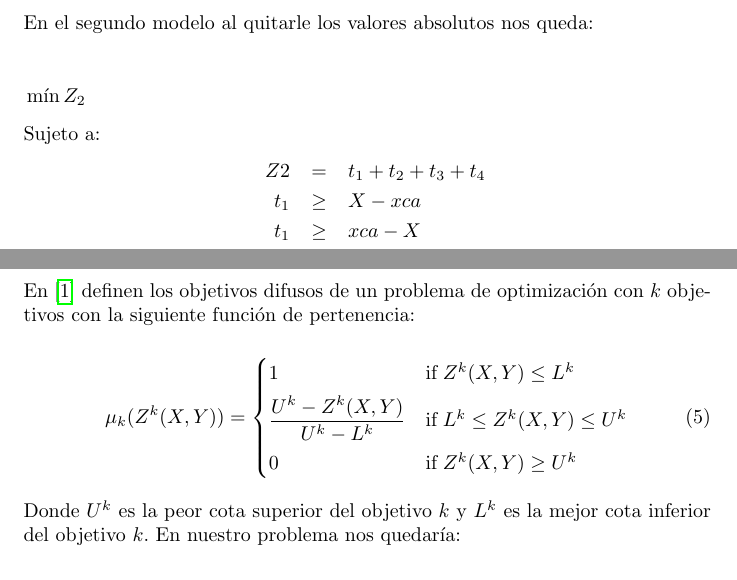
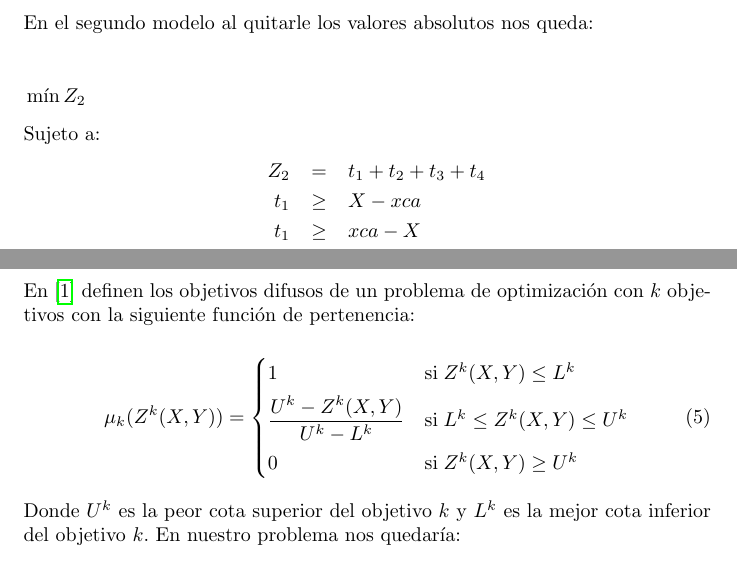
Before and after one commit to dcordb/locating-facilities, a LaTeX document (report/main.tex, which reads report/body/fussymodel.tex): two parts of page 8 of 12, joined at a grey line, cut so that both start at the same text. Compiled offline with pdfLaTeX.

Commit message:
Fix typo

```diff
--- a/report/body/fussymodel.tex
+++ b/report/body/fussymodel.tex
@@ -72,7 +72,7 @@ En el segundo modelo al quitarle los valores absolutos nos queda:
 \end{flalign*}
 Sujeto a:
 \begin{eqnarray*}
-    Z2 &=& t_1 + t_2 + t_3 + t_4 \\
+    Z_2 &=& t_1 + t_2 + t_3 + t_4 \\
     t_1 &\ge& X - xca \\
     t_1 &\ge& xca - X \\
     t_2 &\ge& Y - yca \\
@@ -94,9 +94,9 @@ En \cite{Paper} definen los objetivos difusos de un problema de optimización co
 \begin{equation}
     \mu_k (Z^k(X, Y)) =
         \begin{cases}
-            1   & \text{if} \; Z^k(X, Y) \le L^k \\[4pt]
-            \displaystyle \frac{ U^k - Z^k(X, Y) }{ U^k - L^k }  & \text{if} \; L^k \le Z^k(X, Y) \le U^k \\[7pt]
-            0   & \text{if} \; Z^k(X, Y) \ge U^k
+            1   & \text{si} \; Z^k(X, Y) \le L^k \\[4pt]
+            \displaystyle \frac{ U^k - Z^k(X, Y) }{ U^k - L^k }  & \text{si} \; L^k \le Z^k(X, Y) \le U^k \\[7pt]
+            0   & \text{si} \; Z^k(X, Y) \ge U^k
         \end{cases} \label{eq:mu}
 \end{equation}
 
```
Also changed, not shown: report/main.pdf.
